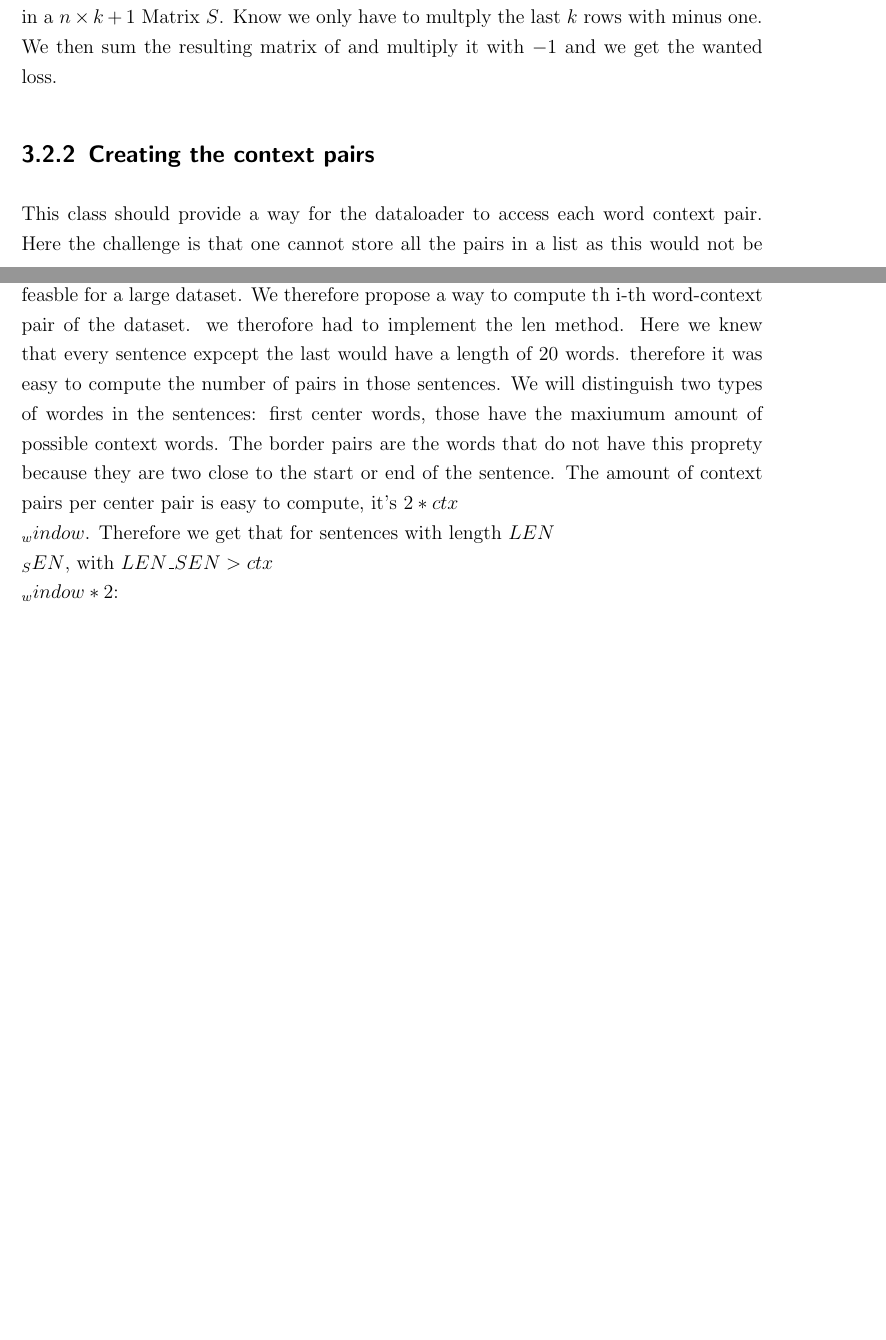
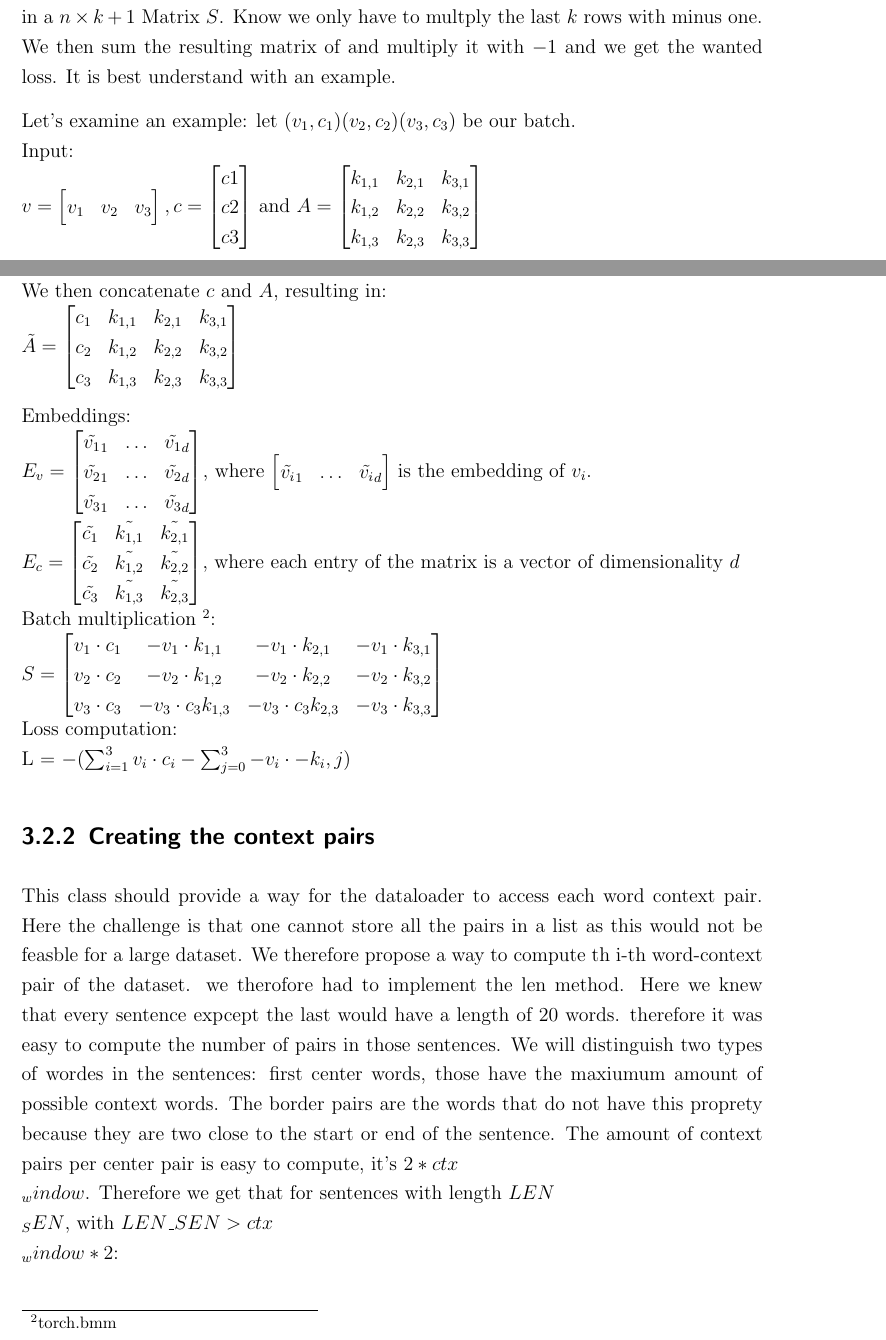
Before and after one commit to c3dric373/bachelorThesis, a LaTeX thesis (thesis_template/thesis.tex, which reads thesis_template/chapters/methods.tex): two parts of pages 22 and 23 of 46 before the commit and two parts of pages 22 and 23 of 47 after it, joined at a grey line, cut so that both start at the same text, the shorter picture padded with empty space. Compiled offline with pdfLaTeX.

Commit message:
added example forwarding

```diff
--- a/thesis_template/chapters/methods.tex
+++ b/thesis_template/chapters/methods.tex
@@ -9,7 +9,50 @@ For our implementation we chosed the open source library PyTorch.\footnote{pytor
 We implemented the model in the \texttt{Model} interface from torch.model. We used two embeddings as they are proposed in torch.embedding. they do esactly what we need, given an integer they return a vector. Hence they can be seen as the look up matrix. The real interesting part of our implementation is the way we modified the loss function to get a faster computation.
 We wanted to achieve a faster computation therefore we  had the idea to use a kind of a batch. The idea is to update the weights of different vectors.
 \subsubsection{Forwarding}
-The forwarding method will take two vectors $v$ and $w$, and a matrix $A$ as an input. The first vector represents all the center words in a batch, the second one the context words. The Matrix represents the negative samples. The two vectors need to have the same length $n$. Our training batch $X$ can be seen as in the following way:  $X = \{(v_i, w_i)\|\i \in \{1, ..., n\}, n = |v| \}$. Where $(v_i,w_i)$ is a context pair. The matrix must be of dimension $|w|\times k$, with $k$, being the number of negative samples per pair.  First we will concatenate $w$ and our Matrix $A$. This will result in a Matrix $\tilde{A}$.  Know we need to get our Embedings. Therefore we will create a Matrik $E_v$ of dimensionality $n \times d$ where $d$ is the dimension of our word embeding which will store the word embeding of the $i^{th}$ word from our input vector $v$ in it's $i^{th}$ row. We will do the same for the our Matrix $\tilde{A}$ This will result in a $n \times k+1 \times d$ Array $E_v$. To compute the dot product of each word vector with it's pair and the negative samples we only have to compute $E_v E_u$. This will result in a $n\times k+1$ Matrix $S$. Know we only have to multply the last $k$ rows with minus one.  We then sum the resulting matrix of and multiply it with $-1$  and we get the wanted loss.
+The forwarding method will take two vectors $v$ and $c$, and a matrix $A$ as an input. The first vector represents all the center words in a batch, the second one the context words. The Matrix represents the negative samples. The two vectors need to have the same length $n$. Our training batch $X$ can be seen as in the following way:  $X = \{(v_i, c_i)\|\i \in \{1, ..., n\}, n = |v| \}$. Where $(v_i,c_i)$ is a context pair. The matrix must be of dimension $|w|\times k$, with $k$, being the number of negative samples per pair.  First we will concatenate $w$ and our Matrix $A$. This will result in a Matrix $\tilde{A}$.  Know we need to get our Embedings. Therefore we will create a Matrik $E_v$ of dimensionality $n \times d$ where $d$ is the dimension of our word embeding which will store the word embeding of the $i^{th}$ word from our input vector $v$ in it's $i^{th}$ row. We will do the same for the our Matrix $\tilde{A}$ This will result in a $n \times k+1 \times d$ Array $E_v$. To compute the dot product of each word vector with it's pair and the negative samples we only have to compute $E_v E_u$. This will result in a $n\times k+1$ Matrix $S$. Know we only have to multply the last $k$ rows with minus one.  We then sum the resulting matrix of and multiply it with $-1$  and we get the wanted loss. It is best understand with an example.
+
+Let's examine an example: let $(v_1,c_1)(v_2,c_2)(v_3,c_3)$ be our batch. \\
+Input:\\
+ $v = \begin{bmatrix}
+v_1 & v_2 & v_3
+\end{bmatrix}, c = \begin{bmatrix}
+c1\\
+c2\\
+c3\end{bmatrix}$ and $A =
+\begin{bmatrix}
+k_{1,1} & k_{2,1} & k_{3,1}\\
+k_{1,2} & k_{2,2} & k_{3,2}\\
+k_{1,3} & k_{2,3} & k_{3,3}\\
+\end{bmatrix}$\\
+ We then concatenate $c$ and $A$,
+resulting in: \\
+$\tilde{A} = \begin{bmatrix}
+c_1 & k_{1,1} & k_{2,1} & k_{3,1}\\
+c_2 & k_{1,2} & k_{2,2} & k_{3,2}\\
+c_3 & k_{1,3} & k_{2,3}& k_{3,3}\\
+\end{bmatrix}$
+
+Embeddings:\\
+$E_v = \begin{bmatrix}
+\tilde{v_1}_1 & \ldots & \tilde{v_1}_d\\
+\tilde{v_2}_1 & \ldots & \tilde{v_2}_d\\
+\tilde{v_3}_1 & \ldots & \tilde{v_3}_d\\
+\end{bmatrix}
+$, where $\begin{bmatrix}
+\tilde{v_i}_1 & \ldots & \tilde{v_i}_d \end{bmatrix}$ is the embedding of $v_i$.  \\$E_c = \begin{bmatrix}
+\tilde{c_1 }& \tilde{k_{1,1}} & \tilde{k_{2,1}} \\
+\tilde{c_2 }& \tilde{k_{1,2}}& \tilde{k_{2,2}} \\
+\tilde{c_3 }&\tilde{ k_{1,3} }& \tilde{k_{2,3}}\\
+\end{bmatrix}$,
+where each entry of the matrix is a vector of dimensionality $d$\\
+Batch multiplication \footnote{torch.bmm}:\\
+$S = \begin{bmatrix}
+v_1 \cdot c_1 & -v_1 \cdot k_{1,1} & -v_1 \cdot  k_{2,1} & -v_1 \cdot  k_{3,1}\\
+v_2 \cdot c_2 & -v_2 \cdot k_{1,2} & -v_2 \cdot k_{2,2} & -v_2 \cdot k_{3,2}\\
+v_3 \cdot c_3 &-v_3 \cdot c_3  k_{1,3} & -v_3 \cdot c_3 k_{2,3}&-v_3 \cdot k_{3,3}\\
+\end{bmatrix}$\\
+Loss computation: \\
+ L = $-(\sum_{i=1}^3 v_i \cdot c_i - \sum_{j=0}^3 -v_i \cdot -k_i,j)$
 
 \subsection{Creating the context pairs}
 This class should provide a way for the dataloader to access each word context pair. Here the challenge is that one cannot store all the pairs in a list as this would not be feasble for a large dataset. We therefore propose a way to compute th i-th word-context pair of the dataset. we therofore had to implement the len method. Here we knew that every sentence expcept the last would have a length of 20 words. therefore it was easy to compute the number of pairs in those sentences.
```
Also changed, not shown: thesis_template/thesis.pdf, 10 other files.
